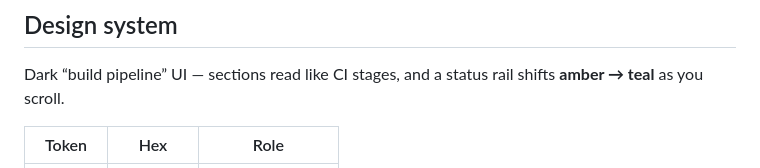
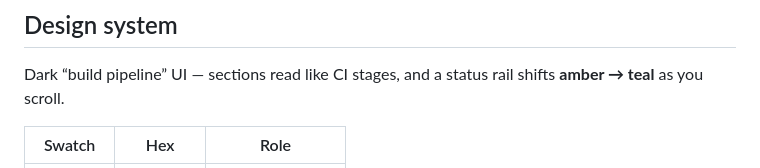
Before and after one commit to sunil-offx/sunilkumarportfolio, a Markdown page: README.md, the part around one of its changes. Rendered like a GitHub page.

Commit message:
docs: polish README swatches and footer

```diff
--- a/README.md
+++ b/README.md
@@ -81,5 +81,5 @@ Farm-to-consumer dairy storefront in React — product listings, cart, and check
 
 Dark “build pipeline” UI — sections read like CI stages, and a status rail shifts **amber → teal** as you scroll.
 
-| Token | Hex | Role |
+| Swatch | Hex | Role |
 | :---: | :---: | --- |
```
Also changed, not shown: other parts of README.md (+7 -7 lines).
